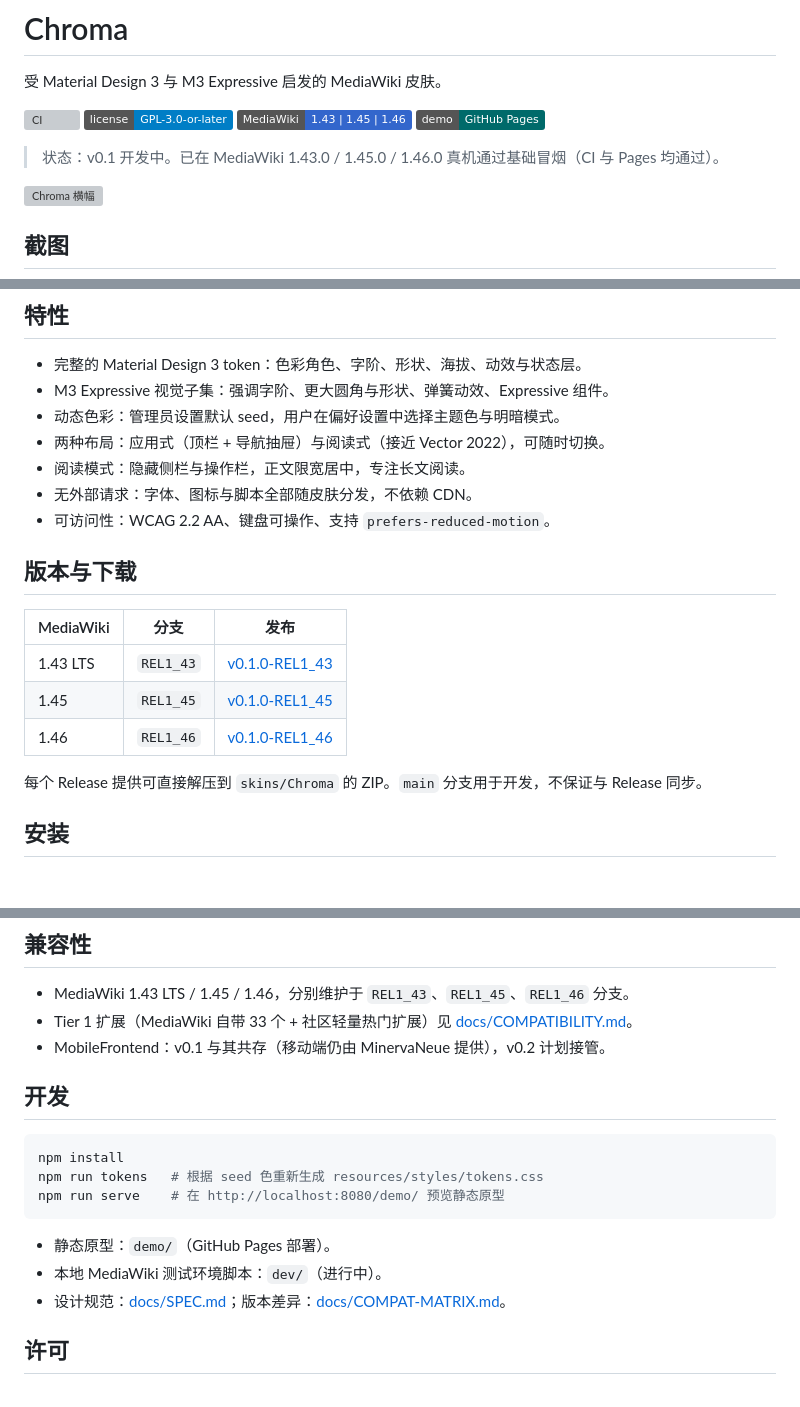
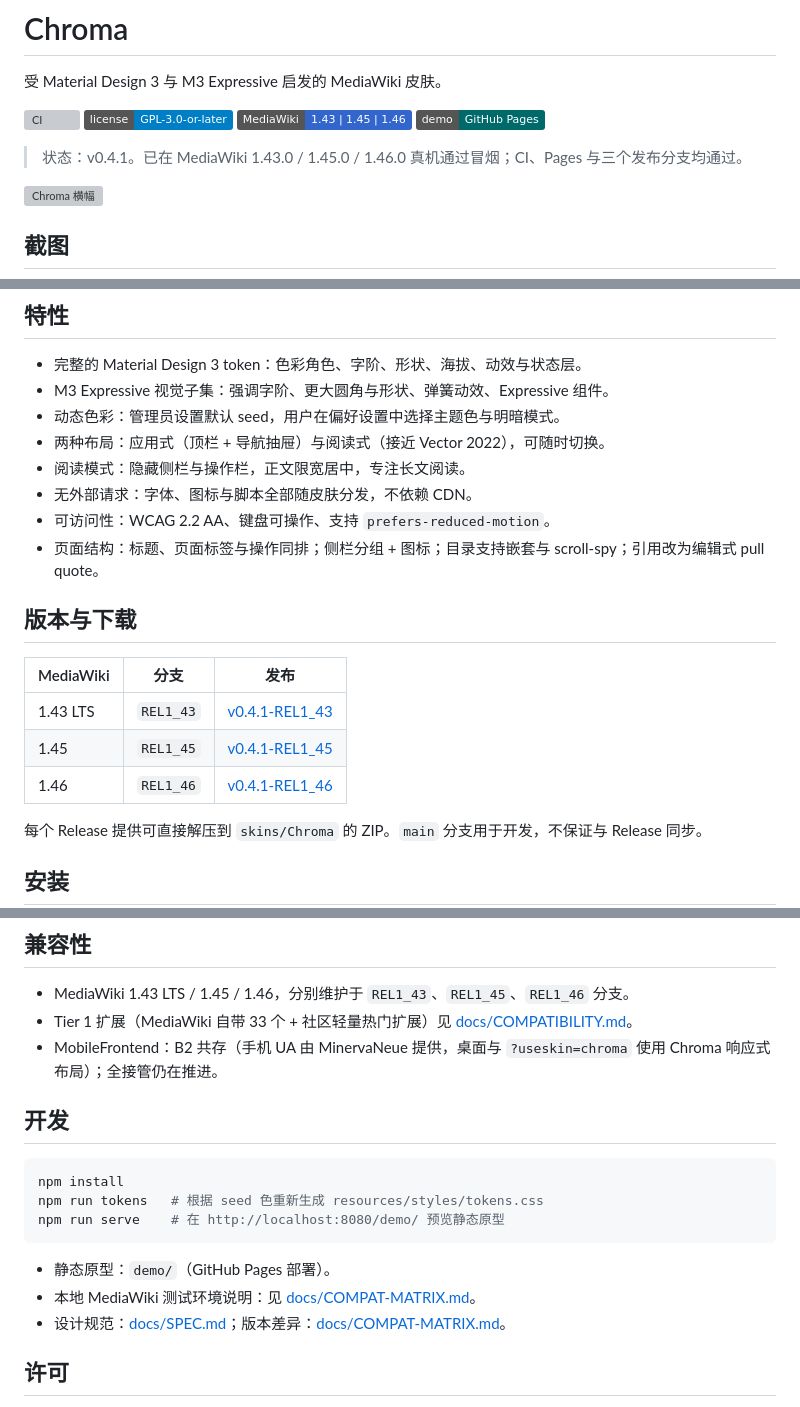
Before and after one commit to chroma-mediawiki/mediawiki-skins-Chroma, a Markdown page: README.md, 3 parts joined by grey strips. Drawn GitHub-style; badges without logos; blank space fills up the shorter version; grey boxes are pictures that could not be loaded.

Commit message:
docs: refresh README screenshots and v0.4.1 release labels

````diff
--- a/README.md
+++ b/README.md
@@ -7,7 +7,7 @@
 [![MediaWiki](https://img.shields.io/badge/MediaWiki-1.43%20%7C%201.45%20%7C%201.46-36c.svg)](docs/COMPAT-MATRIX.md)
 [![Demo](https://img.shields.io/badge/demo-GitHub%20Pages-006a6a.svg)](https://chroma-mediawiki.github.io/mediawiki-skins-Chroma/demo/)
 
-> 状态：v0.1 开发中。已在 MediaWiki 1.43.0 / 1.45.0 / 1.46.0 真机通过基础冒烟（CI 与 Pages 均通过）。
+> 状态：v0.4.1。已在 MediaWiki 1.43.0 / 1.45.0 / 1.46.0 真机通过冒烟；CI、Pages 与三个发布分支均通过。
 
 ![Chroma 横幅](screenshots/readme-banner.svg)
 
@@ -53,15 +53,16 @@
 - 阅读模式：隐藏侧栏与操作栏，正文限宽居中，专注长文阅读。
 - 无外部请求：字体、图标与脚本全部随皮肤分发，不依赖 CDN。
 - 可访问性：WCAG 2.2 AA、键盘可操作、支持 `prefers-reduced-motion`。
+- 页面结构：标题、页面标签与操作同排；侧栏分组 + 图标；目录支持嵌套与 scroll-spy；引用改为编辑式 pull quote。
 
 
 ## 版本与下载
 
 | MediaWiki | 分支 | 发布 |
 |---|---|---|
-| 1.43 LTS | `REL1_43` | [v0.1.0-REL1_43](https://github.com/chroma-mediawiki/mediawiki-skins-Chroma/releases/tag/v0.4.1-REL1_43) |
-| 1.45 | `REL1_45` | [v0.1.0-REL1_45](https://github.com/chroma-mediawiki/mediawiki-skins-Chroma/releases/tag/v0.4.1-REL1_45) |
-| 1.46 | `REL1_46` | [v0.1.0-REL1_46](https://github.com/chroma-mediawiki/mediawiki-skins-Chroma/releases/tag/v0.4.1-REL1_46) |
+| 1.43 LTS | `REL1_43` | [v0.4.1-REL1_43](https://github.com/chroma-mediawiki/mediawiki-skins-Chroma/releases/tag/v0.4.1-REL1_43) |
+| 1.45 | `REL1_45` | [v0.4.1-REL1_45](https://github.com/chroma-mediawiki/mediawiki-skins-Chroma/releases/tag/v0.4.1-REL1_45) |
+| 1.46 | `REL1_46` | [v0.4.1-REL1_46](https://github.com/chroma-mediawiki/mediawiki-skins-Chroma/releases/tag/v0.4.1-REL1_46) |
 
 每个 Release 提供可直接解压到 `skins/Chroma` 的 ZIP。`main` 分支用于开发，不保证与 Release 同步。
 
@@ -91,7 +92,7 @@ $wgChromaAllowUserColor = true;
 
 - MediaWiki 1.43 LTS / 1.45 / 1.46，分别维护于 `REL1_43`、`REL1_45`、`REL1_46` 分支。
 - Tier 1 扩展（MediaWiki 自带 33 个 + 社区轻量热门扩展）见 [docs/COMPATIBILITY.md](docs/COMPATIBILITY.md)。
-- MobileFrontend：v0.1 与其共存（移动端仍由 MinervaNeue 提供），v0.2 计划接管。
+- MobileFrontend：B2 共存（手机 UA 由 MinervaNeue 提供，桌面与 `?useskin=chroma` 使用 Chroma 响应式布局）；全接管仍在推进。
 
 ## 开发
 
@@ -102,7 +103,7 @@ npm run serve    # 在 http://localhost:8080/demo/ 预览静态原型
 ```
 
 - 静态原型：`demo/`（GitHub Pages 部署）。
-- 本地 MediaWiki 测试环境脚本：`dev/`（进行中）。
+- 本地 MediaWiki 测试环境说明：见 [docs/COMPAT-MATRIX.md](docs/COMPAT-MATRIX.md)。
 - 设计规范：[docs/SPEC.md](docs/SPEC.md)；版本差异：[docs/COMPAT-MATRIX.md](docs/COMPAT-MATRIX.md)。
 
 ## 许可
````
Also changed, not shown: screenshots/mw143-home.png, screenshots/mw145-home.png, screenshots/mw146-edit.png, screenshots/mw146-home-dark.png, screenshots/mw146-home.png, screenshots/mw146-mobile-chroma.png.
